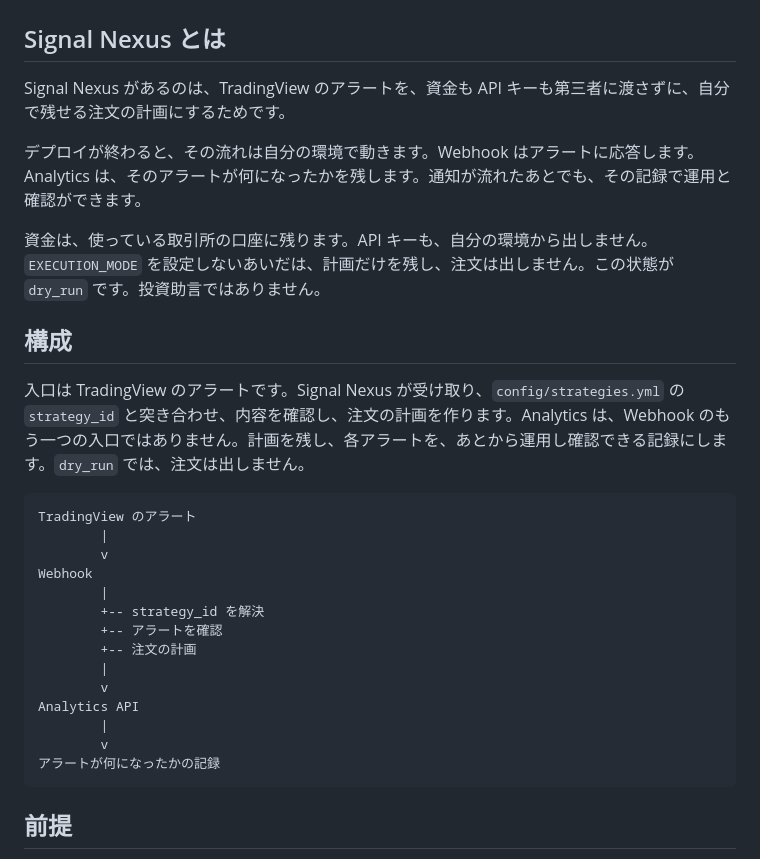
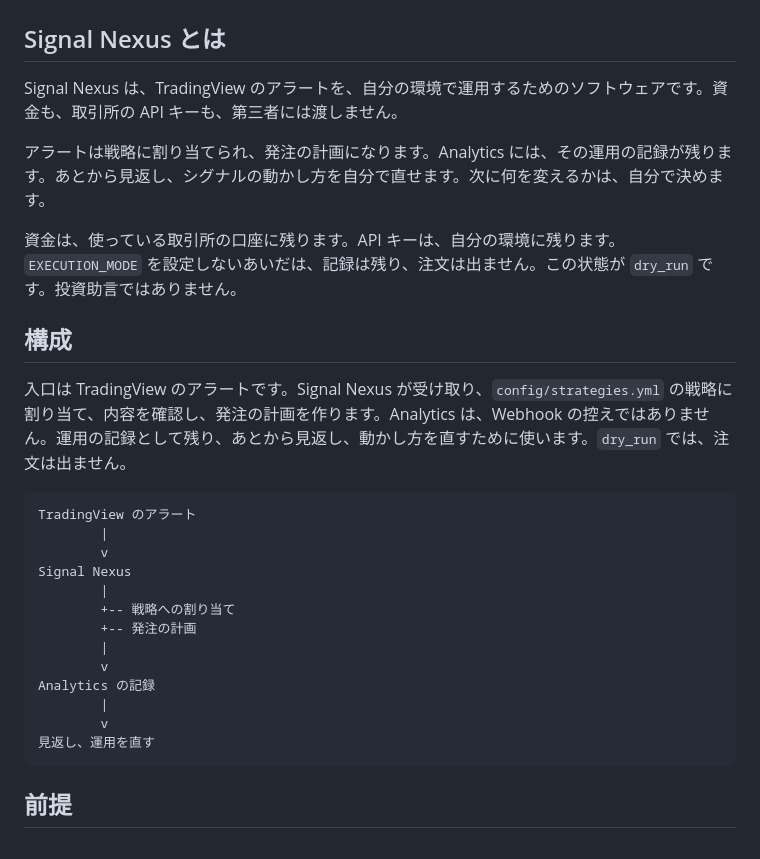
Before and after one commit to SignalNexus/signal-nexus, a Markdown page: README_JA.md, the part around the change. Drawn GitHub-style.

Commit message:
Show the path from a TradingView alert through review.
Analytics is the operation record used to review and improve how a signal is run, not a stored log alone.

````diff
--- a/README_JA.md
+++ b/README_JA.md
@@ -2,31 +2,30 @@
 
 ## Signal Nexus とは
 
-Signal Nexus があるのは、TradingView のアラートを、資金も API キーも第三者に渡さずに、自分で残せる注文の計画にするためです。
+Signal Nexus は、TradingView のアラートを、自分の環境で運用するためのソフトウェアです。資金も、取引所の API キーも、第三者には渡しません。
 
-デプロイが終わると、その流れは自分の環境で動きます。Webhook はアラートに応答します。Analytics は、そのアラートが何になったかを残します。通知が流れたあとでも、その記録で運用と確認ができます。
+アラートは戦略に割り当てられ、発注の計画になります。Analytics には、その運用の記録が残ります。あとから見返し、シグナルの動かし方を自分で直せます。次に何を変えるかは、自分で決めます。
 
-資金は、使っている取引所の口座に残ります。API キーも、自分の環境から出しません。`EXECUTION_MODE` を設定しないあいだは、計画だけを残し、注文は出しません。この状態が `dry_run` です。投資助言ではありません。
+資金は、使っている取引所の口座に残ります。API キーは、自分の環境に残ります。`EXECUTION_MODE` を設定しないあいだは、記録は残り、注文は出ません。この状態が `dry_run` です。投資助言ではありません。
 
 ## 構成
 
-入口は TradingView のアラートです。Signal Nexus が受け取り、`config/strategies.yml` の `strategy_id` と突き合わせ、内容を確認し、注文の計画を作ります。Analytics は、Webhook のもう一つの入口ではありません。計画を残し、各アラートを、あとから運用し確認できる記録にします。`dry_run` では、注文は出しません。
+入口は TradingView のアラートです。Signal Nexus が受け取り、`config/strategies.yml` の戦略に割り当て、内容を確認し、発注の計画を作ります。Analytics は、Webhook の控えではありません。運用の記録として残り、あとから見返し、動かし方を直すために使います。`dry_run` では、注文は出ません。
 
 ```text
 TradingView のアラート
         |
         v
-Webhook
+Signal Nexus
         |
-        +-- strategy_id を解決
-        +-- アラートを確認
-        +-- 注文の計画
+        +-- 戦略への割り当て
+        +-- 発注の計画
         |
         v
-Analytics API
+Analytics の記録
         |
         v
-アラートが何になったかの記録
+見返し、運用を直す
 ```
 
 ## 前提
````
Also changed, not shown: README.md (+9 -10 lines).
